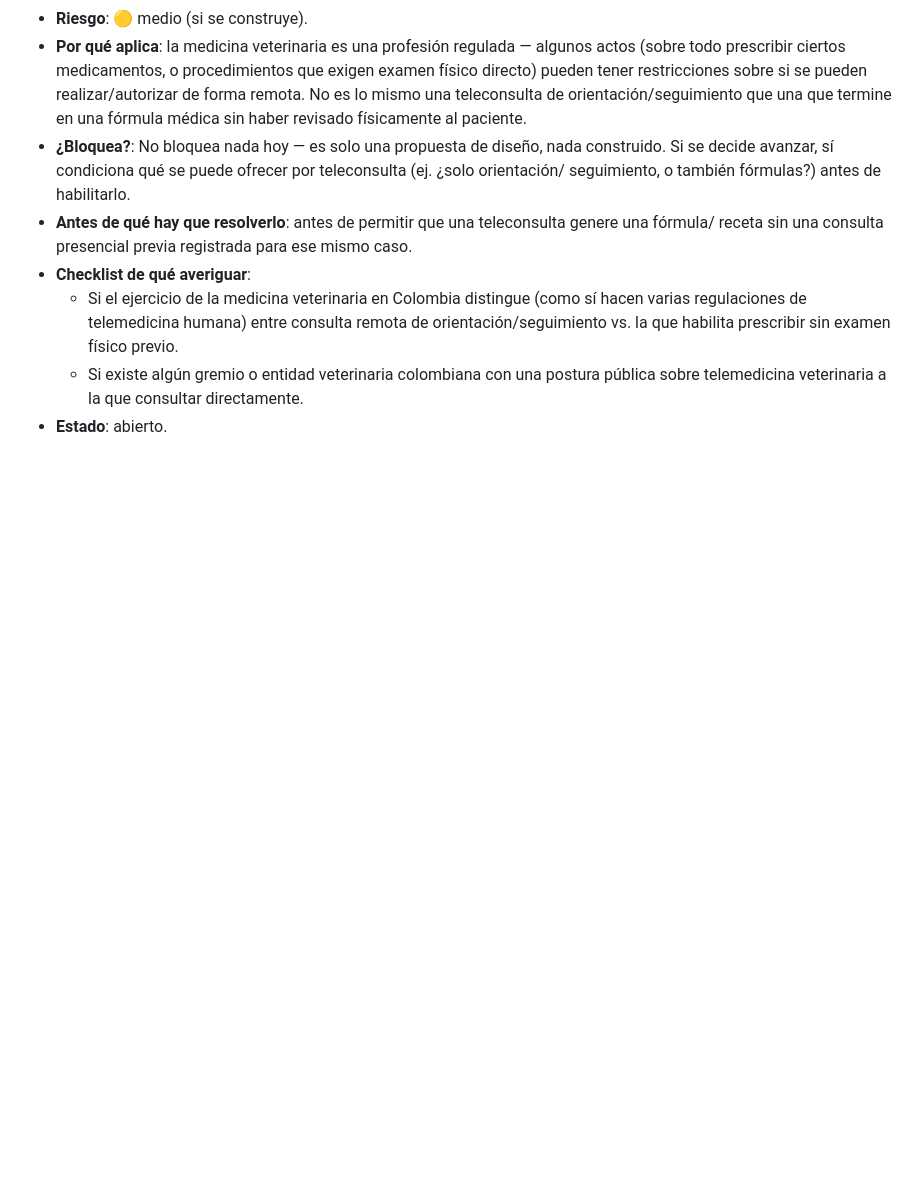
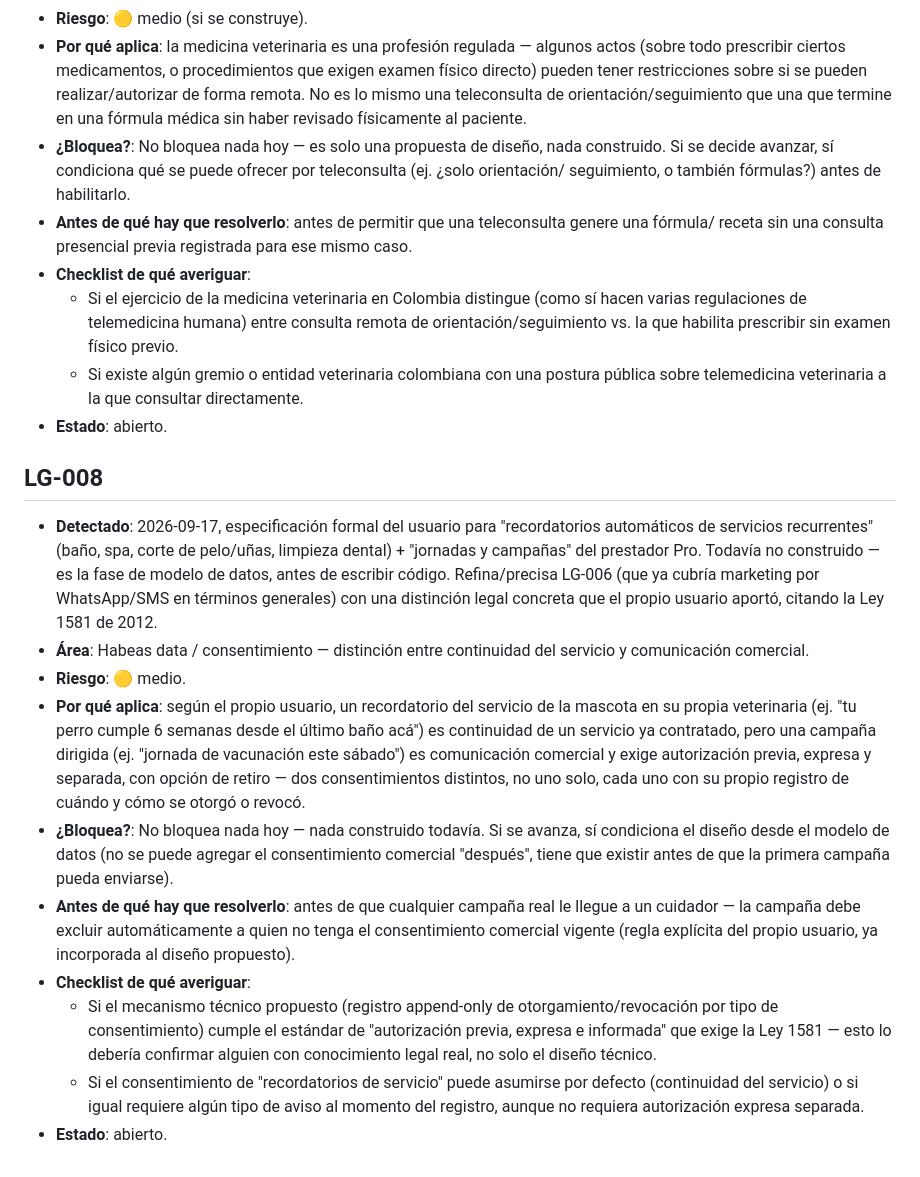
Before and after one commit to felipebaez07/PETAPP, a Markdown page: docs/legal/registro-legal.md, the part around the change. Drawn GitHub-style; blank space fills up the shorter version.

Commit message:
Registrar tema legal LG-008: consentimiento en recordatorios vs. campañas
Refina LG-006 con la distinción legal precisa que el usuario aportó
(continuidad del servicio vs. comunicación comercial, Ley 1581) al pedir
el diseño de recordatorios de servicios recurrentes + campañas. Solo
registro — nada construido todavía, sigue en fase de propuesta de
modelo de datos.

Co-Authored-By: Claude Sonnet 5 <noreply@anthropic.com>

```diff
--- a/docs/legal/registro-legal.md
+++ b/docs/legal/registro-legal.md
@@ -161,3 +161,35 @@ corresponda antes de resolverlo. Se agrega, nunca se sobrescribe.
   - Si existe algún gremio o entidad veterinaria colombiana con una postura pública sobre
     telemedicina veterinaria a la que consultar directamente.
 - **Estado**: abierto.
+
+## LG-008
+
+- **Detectado**: 2026-09-17, especificación formal del usuario para "recordatorios automáticos de
+  servicios recurrentes" (baño, spa, corte de pelo/uñas, limpieza dental) + "jornadas y campañas"
+  del prestador Pro. Todavía no construido — es la fase de modelo de datos, antes de escribir
+  código. Refina/precisa LG-006 (que ya cubría marketing por WhatsApp/SMS en términos generales)
+  con una distinción legal concreta que el propio usuario aportó, citando la Ley 1581 de 2012.
+- **Área**: Habeas data / consentimiento — distinción entre continuidad del servicio y comunicación
+  comercial.
+- **Riesgo**: 🟡 medio.
+- **Por qué aplica**: según el propio usuario, un recordatorio del servicio de la mascota en su
+  propia veterinaria (ej. "tu perro cumple 6 semanas desde el último baño acá") es continuidad de
+  un servicio ya contratado, pero una campaña dirigida (ej. "jornada de vacunación este sábado") es
+  comunicación comercial y exige autorización previa, expresa y separada, con opción de retiro —
+  dos consentimientos distintos, no uno solo, cada uno con su propio registro de cuándo y cómo se
+  otorgó o revocó.
+- **¿Bloquea?**: No bloquea nada hoy — nada construido todavía. Si se avanza, sí condiciona el
+  diseño desde el modelo de datos (no se puede agregar el consentimiento comercial "después", tiene
+  que existir antes de que la primera campaña pueda enviarse).
+- **Antes de qué hay que resolverlo**: antes de que cualquier campaña real le llegue a un cuidador
+  — la campaña debe excluir automáticamente a quien no tenga el consentimiento comercial vigente
+  (regla explícita del propio usuario, ya incorporada al diseño propuesto).
+- **Checklist de qué averiguar**:
+  - Si el mecanismo técnico propuesto (registro append-only de otorgamiento/revocación por tipo de
+    consentimiento) cumple el estándar de "autorización previa, expresa e informada" que exige la
+    Ley 1581 — esto lo debería confirmar alguien con conocimiento legal real, no solo el diseño
+    técnico.
+  - Si el consentimiento de "recordatorios de servicio" puede asumirse por defecto (continuidad del
+    servicio) o si igual requiere algún tipo de aviso al momento del registro, aunque no requiera
+    autorización expresa separada.
+- **Estado**: abierto.
```
